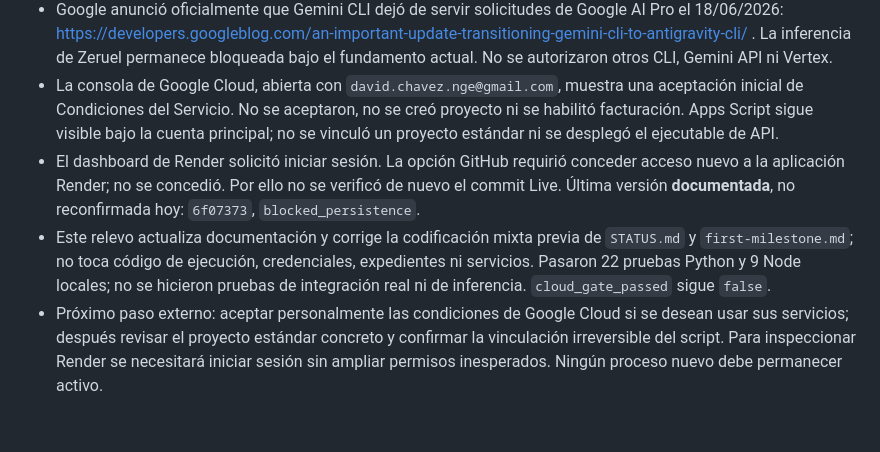
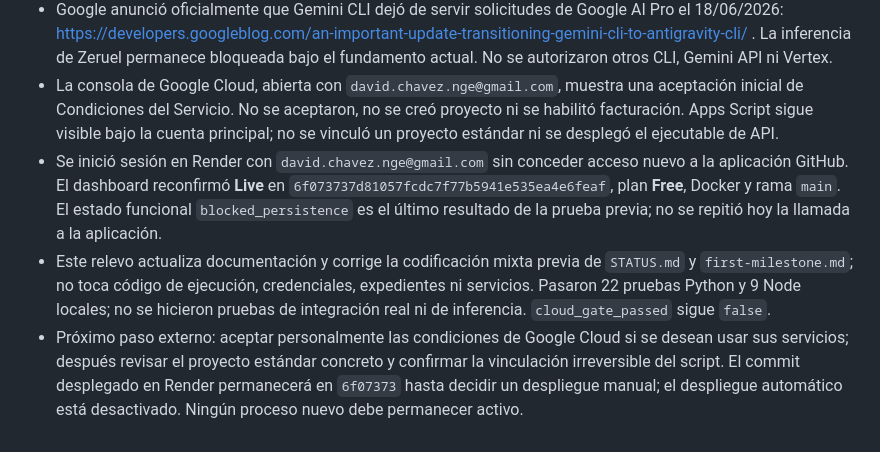
Before and after one commit to zero-phoenix/zeruel, a Markdown page: docs/STATUS.md, the part around the change. Rendered like a GitHub page.

Commit message:
Record verified Render deployment in handoff

```diff
--- a/docs/STATUS.md
+++ b/docs/STATUS.md
@@ -37,6 +37,6 @@ El archivo `docs/ci-template.yml` es una plantilla y no está activo. Las prueba
 - Checkout nuevo y limpio en `C:\Users\D\Documents\Codex\zeruel`, basado en `main` `63e77959eb5f805ac5caa17cba73586dfd51f59d`. La modificación local de `README.md` en la PC original no se tocó y debe inspeccionarse mañana antes de sincronizar.
 - Google anunció oficialmente que Gemini CLI dejó de servir solicitudes de Google AI Pro el 18/06/2026: https://developers.googleblog.com/an-important-update-transitioning-gemini-cli-to-antigravity-cli/ . La inferencia de Zeruel permanece bloqueada bajo el fundamento actual. No se autorizaron otros CLI, Gemini API ni Vertex.
 - La consola de Google Cloud, abierta con `david.chavez.nge@gmail.com`, muestra una aceptación inicial de Condiciones del Servicio. No se aceptaron, no se creó proyecto ni se habilitó facturación. Apps Script sigue visible bajo la cuenta principal; no se vinculó un proyecto estándar ni se desplegó el ejecutable de API.
-- El dashboard de Render solicitó iniciar sesión. La opción GitHub requirió conceder acceso nuevo a la aplicación Render; no se concedió. Por ello no se verificó de nuevo el commit Live. Última versión **documentada**, no reconfirmada hoy: `6f07373`, `blocked_persistence`.
+- Se inició sesión en Render con `david.chavez.nge@gmail.com` sin conceder acceso nuevo a la aplicación GitHub. El dashboard reconfirmó **Live** en `6f073737d81057fcdc7f77b5941e535ea4e6feaf`, plan **Free**, Docker y rama `main`. El estado funcional `blocked_persistence` es el último resultado de la prueba previa; no se repitió hoy la llamada a la aplicación.
 - Este relevo actualiza documentación y corrige la codificación mixta previa de `STATUS.md` y `first-milestone.md`; no toca código de ejecución, credenciales, expedientes ni servicios. Pasaron 22 pruebas Python y 9 Node locales; no se hicieron pruebas de integración real ni de inferencia. `cloud_gate_passed` sigue `false`.
-- Próximo paso externo: aceptar personalmente las condiciones de Google Cloud si se desean usar sus servicios; después revisar el proyecto estándar concreto y confirmar la vinculación irreversible del script. Para inspeccionar Render se necesitará iniciar sesión sin ampliar permisos inesperados. Ningún proceso nuevo debe permanecer activo.
+- Próximo paso externo: aceptar personalmente las condiciones de Google Cloud si se desean usar sus servicios; después revisar el proyecto estándar concreto y confirmar la vinculación irreversible del script. El commit desplegado en Render permanecerá en `6f07373` hasta decidir un despliegue manual; el despliegue automático está desactivado. Ningún proceso nuevo debe permanecer activo.
```
